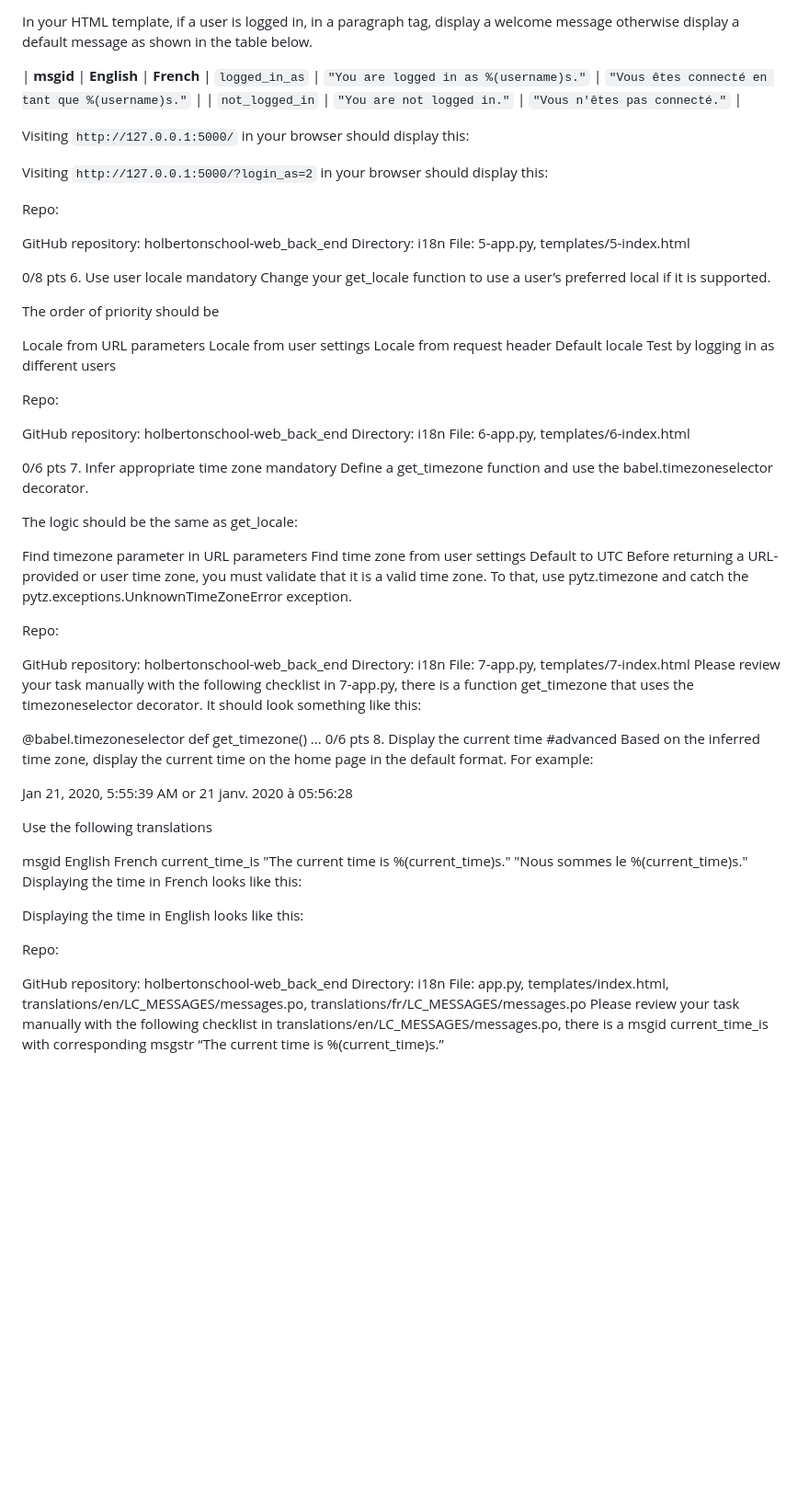
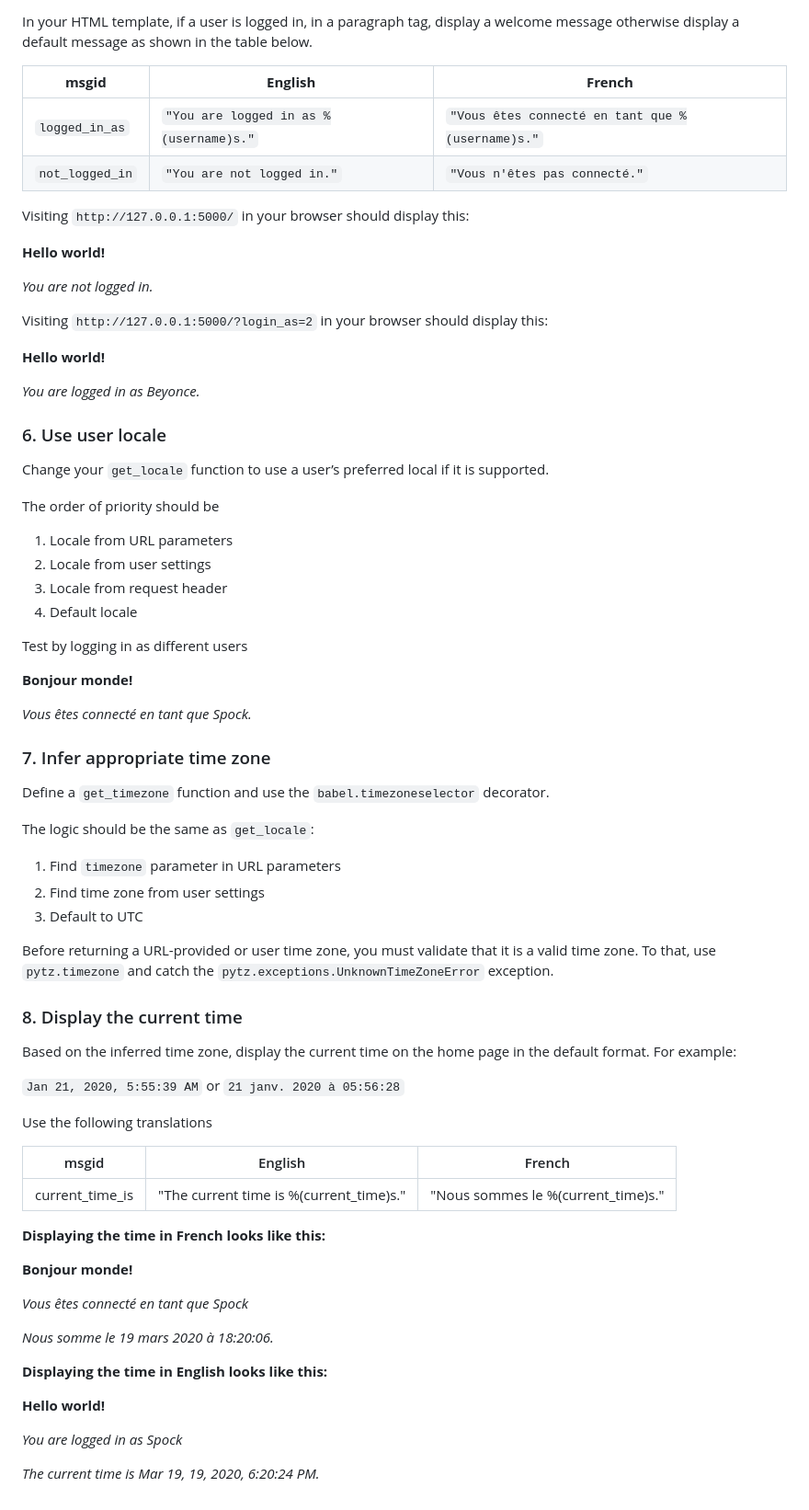
Before and after one commit to benjaminvandammeholberton/holbertonschool-web_back_end, a Markdown page: i18n/README.md, the part around one of its changes. Shown at 92% size. Drawn GitHub-style; blank space fills up the shorter version.

Commit message:
update: README file

```diff
--- a/i18n/README.md
+++ b/i18n/README.md
@@ -125,89 +125,78 @@ Define a `before_request` function and use the `app.before_request` decorator to
 
 In your HTML template, if a user is logged in, in a paragraph tag, display a welcome message otherwise display a default message as shown in the table below.
 
-| **msgid**	 | **English** | **French**
-| `logged_in_as` | `"You are logged in as %(username)s."` | `"Vous êtes connecté en tant que %(username)s."` |
-| `not_logged_in` | `"You are not logged in."` | `"Vous n'êtes pas connecté."` |
+| **msgid**	      | **English**                            | **French**                                       |
+|-----------------|----------------------------------------|--------------------------------------------------|
+| `logged_in_as`  | `"You are logged in as %(username)s."` | `"Vous êtes connecté en tant que %(username)s."` |
+| `not_logged_in` | `"You are not logged in."`             | `"Vous n'êtes pas connecté."`                    |
 
 Visiting `http://127.0.0.1:5000/` in your browser should display this:
 
+**Hello world!**
+
+*You are not logged in.*
 
 
 Visiting `http://127.0.0.1:5000/?login_as=2` in your browser should display this:
 
-Repo:
+**Hello world!**
 
-GitHub repository: holbertonschool-web_back_end
-Directory: i18n
-File: 5-app.py, templates/5-index.html
+*You are logged in as Beyonce.*
 
-0/8 pts
-6. Use user locale
-mandatory
-Change your get_locale function to use a user’s preferred local if it is supported.
+### 6. Use user locale
+
+Change your `get_locale` function to use a user’s preferred local if it is supported.
 
 The order of priority should be
 
-Locale from URL parameters
-Locale from user settings
-Locale from request header
-Default locale
+1. Locale from URL parameters
+2. Locale from user settings
+3. Locale from request header
+4. Default locale
+
 Test by logging in as different users
 
+**Bonjour monde!**
 
+*Vous êtes connecté en tant que Spock.*
 
-Repo:
+### 7. Infer appropriate time zone
 
-GitHub repository: holbertonschool-web_back_end
-Directory: i18n
-File: 6-app.py, templates/6-index.html
+Define a `get_timezone` function and use the `babel.timezoneselector` decorator.
 
-0/6 pts
-7. Infer appropriate time zone
-mandatory
-Define a get_timezone function and use the babel.timezoneselector decorator.
+The logic should be the same as `get_locale`:
 
-The logic should be the same as get_locale:
+1. Find `timezone` parameter in URL parameters
+2. Find time zone from user settings
+3. Default to UTC
 
-Find timezone parameter in URL parameters
-Find time zone from user settings
-Default to UTC
-Before returning a URL-provided or user time zone, you must validate that it is a valid time zone. To that, use pytz.timezone and catch the pytz.exceptions.UnknownTimeZoneError exception.
+Before returning a URL-provided or user time zone, you must validate that it is a valid time zone. To that, use `pytz.timezone` and catch the `pytz.exceptions.UnknownTimeZoneError` exception.
 
-Repo:
+### 8. Display the current time
 
-GitHub repository: holbertonschool-web_back_end
-Directory: i18n
-File: 7-app.py, templates/7-index.html
-Please review your task manually with the following checklist
-in 7-app.py, there is a function get_timezone that uses the timezoneselector decorator. It should look something like this:
-
-@babel.timezoneselector
-def get_timezone()
-    ...
-0/6 pts
-8. Display the current time
-#advanced
 Based on the inferred time zone, display the current time on the home page in the default format. For example:
 
-Jan 21, 2020, 5:55:39 AM or 21 janv. 2020 à 05:56:28
+`Jan 21, 2020, 5:55:39 AM` or `21 janv. 2020 à 05:56:28`
 
 Use the following translations
 
-msgid	English	French
-current_time_is	"The current time is %(current_time)s."	"Nous sommes le %(current_time)s."
-Displaying the time in French looks like this:
+| msgid	          | English                                 | French                             |
+|-----------------|-----------------------------------------|------------------------------------|
+| current_time_is |	"The current time is %(current_time)s." | "Nous sommes le %(current_time)s." |
+
+**Displaying the time in French looks like this:**
+
+**Bonjour monde!**
+
+*Vous êtes connecté en tant que Spock*
+
+*Nous somme le 19 mars 2020 à 18:20:06.*
 
 
+**Displaying the time in English looks like this:**
 
-Displaying the time in English looks like this:
+**Hello world!**
 
+*You are logged in as Spock*
 
-
-Repo:
-
-GitHub repository: holbertonschool-web_back_end
-Directory: i18n
-File: app.py, templates/index.html, translations/en/LC_MESSAGES/messages.po, translations/fr/LC_MESSAGES/messages.po
-Please review your task manually with the following checklist
-in translations/en/LC_MESSAGES/messages.po, there is a msgid current_time_is with corresponding msgstr “The current time is %(current_time)s.”
+*The current time is Mar 19, 19, 2020, 6:20:24 PM.*
```
Also changed, not shown: other parts of i18n/README.md (+1 -1 lines).
